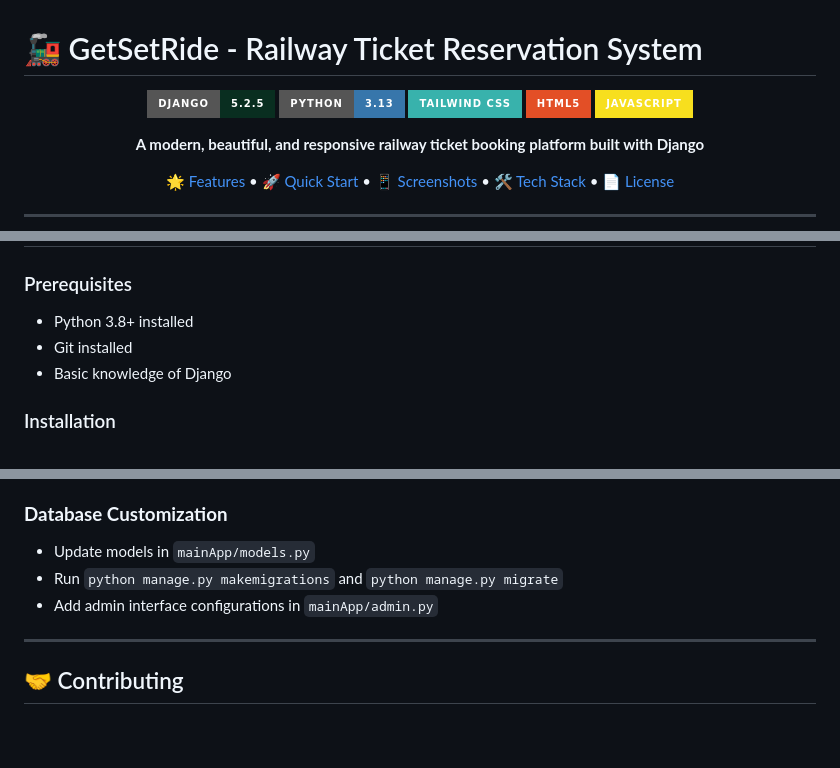
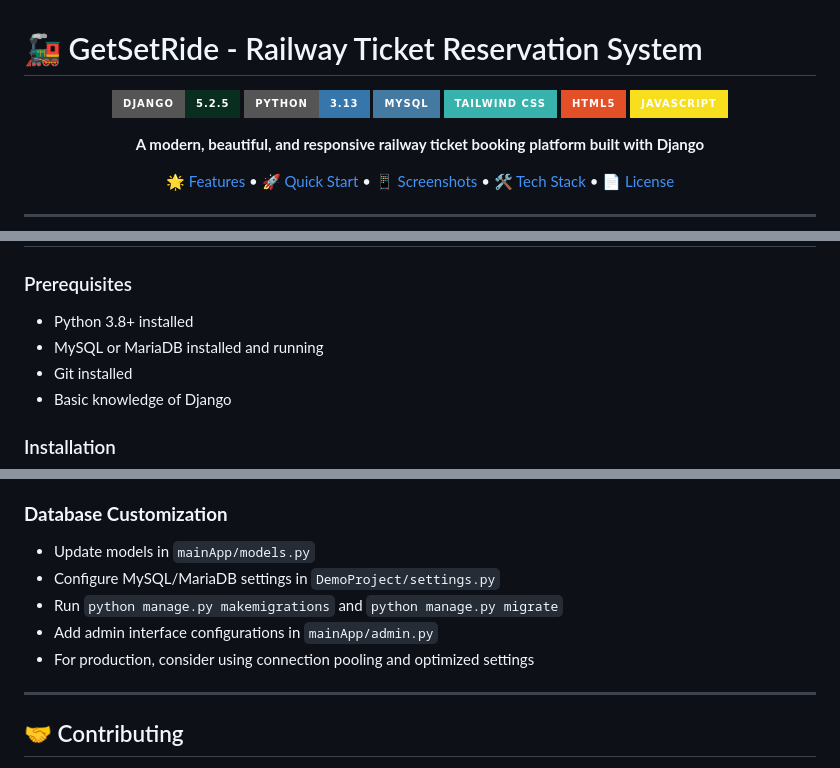
Before and after one commit to Lolit-Bairiganjan/TicketReservationSystemWeb, a Markdown page: README.md, 3 parts joined by grey strips. GitHub-like rendering; badges without logos; blank space fills up the shorter version.

```diff
--- a/README.md
+++ b/README.md
@@ -4,6 +4,7 @@
 
 ![Django](https://img.shields.io/badge/Django-5.2.5-092E20?style=for-the-badge&logo=django&logoColor=white)
 ![Python](https://img.shields.io/badge/Python-3.13-3776AB?style=for-the-badge&logo=python&logoColor=white)
+![MySQL](https://img.shields.io/badge/MySQL-4479A1?style=for-the-badge&logo=mysql&logoColor=white)
 ![TailwindCSS](https://img.shields.io/badge/Tailwind_CSS-38B2AC?style=for-the-badge&logo=tailwind-css&logoColor=white)
 ![HTML5](https://img.shields.io/badge/HTML5-E34F26?style=for-the-badge&logo=html5&logoColor=white)
 ![JavaScript](https://img.shields.io/badge/JavaScript-F7DF1E?style=for-the-badge&logo=javascript&logoColor=black)
@@ -44,6 +45,7 @@
 
 ### Prerequisites
 - Python 3.8+ installed
+- MySQL or MariaDB installed and running
 - Git installed
 - Basic knowledge of Django
 
@@ -191,8 +222,10 @@ DemoProject/
 
 ### **Database Customization**
 - Update models in `mainApp/models.py`
+- Configure MySQL/MariaDB settings in `DemoProject/settings.py`
 - Run `python manage.py makemigrations` and `python manage.py migrate`
 - Add admin interface configurations in `mainApp/admin.py`
+- For production, consider using connection pooling and optimized settings
 
 ---
 
```
Also changed, not shown: other parts of README.md (+37 -8 lines).
